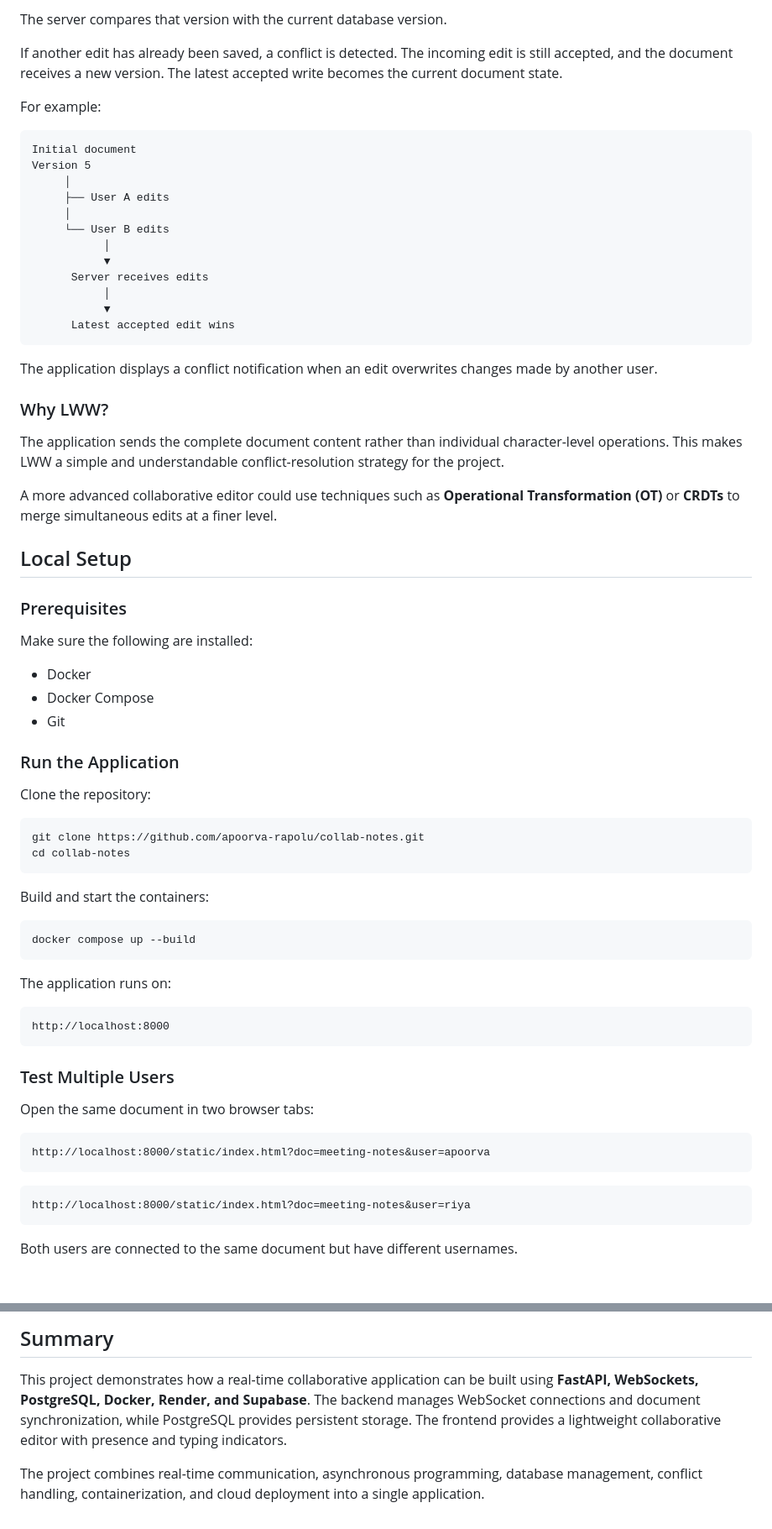
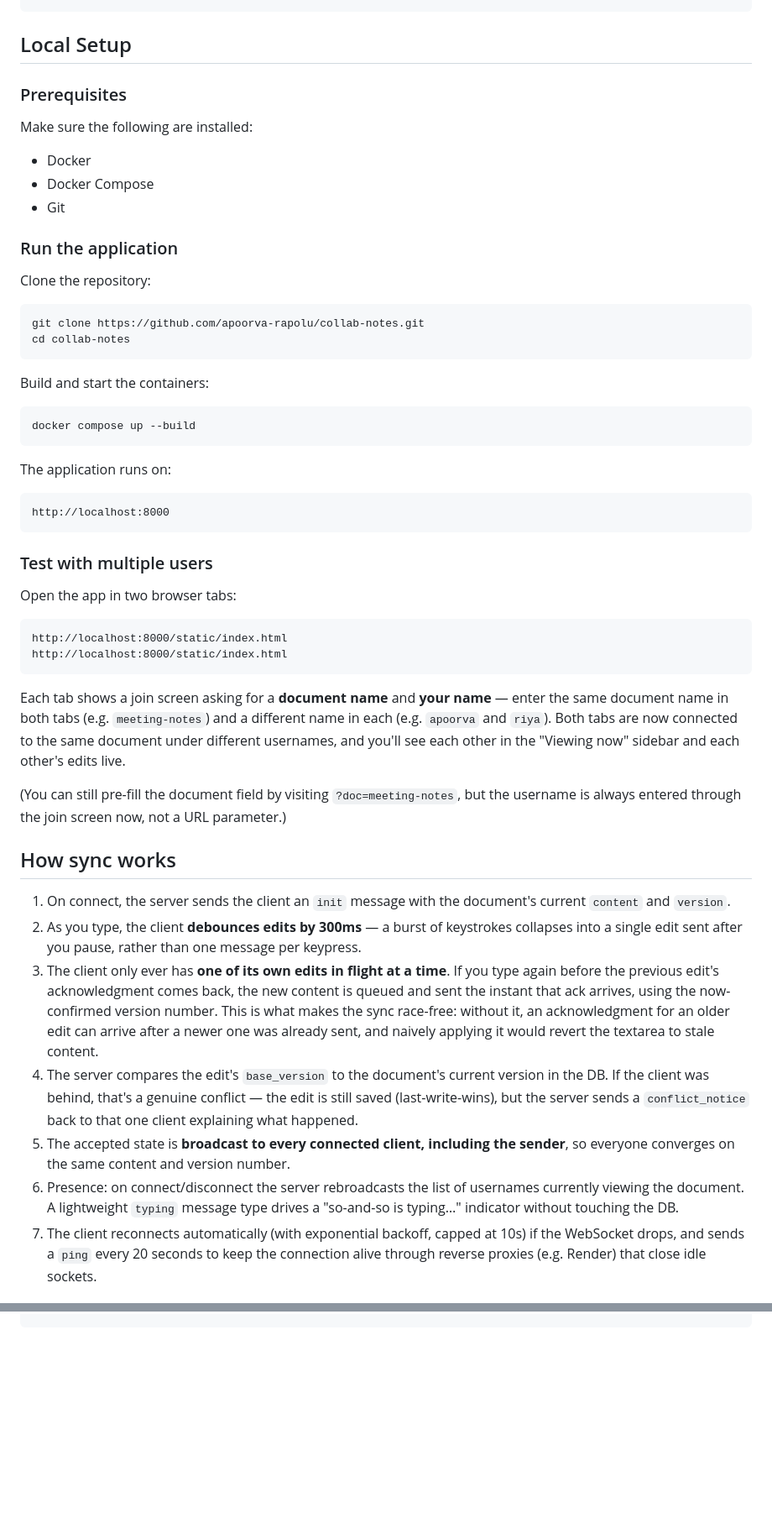
Before and after one commit to apoorva-rapolu/collab-notes, a Markdown page: README.md, 2 parts joined by grey strips. Shown at 84% size. Drawn GitHub-style; blank space fills up the shorter version.

````diff
--- a/README.md
+++ b/README.md
@@ -150,31 +32,3 @@ Each document has a version number. When a client makes an edit, it sends the ve
-The server compares that version with the current database version.
-
-If another edit has already been saved, a conflict is detected. The incoming edit is still accepted, and the document receives a new version. The latest accepted write becomes the current document state.
-
-For example:
-
-```text
-Initial document
-Version 5
-     │
-     ├── User A edits
-     │
-     └── User B edits
-           │
-           ▼
-      Server receives edits
-           │
-           ▼
-      Latest accepted edit wins
-```
-
-The application displays a conflict notification when an edit overwrites changes made by another user.
-
-### Why LWW?
-
-The application sends the complete document content rather than individual character-level operations. This makes LWW a simple and understandable conflict-resolution strategy for the project.
-
-A more advanced collaborative editor could use techniques such as **Operational Transformation (OT)** or **CRDTs** to merge simultaneous edits at a finer level.
 
 ## Local Setup
 
@@ -186,7 +40,7 @@ Make sure the following are installed:
 - Docker Compose
 - Git
 
-### Run the Application
+### Run the application
 
 Clone the repository:
 
@@ -203,20 +57,55 @@ docker compose up --build
 
 The application runs on:
 
-```text
+```
 http://localhost:8000
 ```
 
-### Test Multiple Users
+### Test with multiple users
 
-Open the same document in two browser tabs:
+Open the app in two browser tabs:
 
-```text
-http://localhost:8000/static/index.html?doc=meeting-notes&user=apoorva
+```
+http://localhost:8000/static/index.html
+http://localhost:8000/static/index.html
 ```
 
-```text
-http://localhost:8000/static/index.html?doc=meeting-notes&user=riya
-```
+Each tab shows a join screen asking for a **document name** and **your
+name** — enter the same document name in both tabs (e.g. `meeting-notes`)
+and a different name in each (e.g. `apoorva` and `riya`). Both tabs are now
+connected to the same document under different usernames, and you'll see
+each other in the "Viewing now" sidebar and each other's edits live.
 
-Both users are connected to the same document but have different usernames.
+(You can still pre-fill the document field by visiting
+`?doc=meeting-notes`, but the username is always entered through the join
+screen now, not a URL parameter.)
+
+## How sync works
+
+1. On connect, the server sends the client an `init` message with the
+   document's current `content` and `version`.
+2. As you type, the client **debounces edits by 300ms** — a burst of
+   keystrokes collapses into a single edit sent after you pause, rather than
+   one message per keypress.
+3. The client only ever has **one of its own edits in flight at a time**. If
+   you type again before the previous edit's acknowledgment comes back, the
+   new content is queued and sent the instant that ack arrives, using the
+   now-confirmed version number. This is what makes the sync race-free:
+   without it, an acknowledgment for an older edit can arrive after a newer
+   one was already sent, and naively applying it would revert the textarea
+   to stale content.
+4. The server compares the edit's `base_version` to the document's current
+   version in the DB. If the client was behind, that's a genuine conflict —
+   the edit is still saved (last-write-wins), but the server sends a
+   `conflict_notice` back to that one client explaining what happened.
+5. The accepted state is **broadcast to every connected client, including
+   the sender**, so everyone converges on the same content and version
+   number.
+6. Presence: on connect/disconnect the server rebroadcasts the list of
+   usernames currently viewing the document. A lightweight `typing` message
+   type drives a "so-and-so is typing…" indicator without touching the DB.
+7. The client reconnects automatically (with exponential backoff, capped at
+   10s) if the WebSocket drops, and sends a `ping` every 20 seconds to keep
+   the connection alive through reverse proxies (e.g. Render) that close
+   idle sockets.
+
@@ -325,5 +186,0 @@ Possible improvements include:
-## Summary
-
-This project demonstrates how a real-time collaborative application can be built using **FastAPI, WebSockets, PostgreSQL, Docker, Render, and Supabase**. The backend manages WebSocket connections and document synchronization, while PostgreSQL provides persistent storage. The frontend provides a lightweight collaborative editor with presence and typing indicators.
-
-The project combines real-time communication, asynchronous programming, database management, conflict handling, containerization, and cloud deployment into a single application.
````
Also changed, not shown: other parts of README.md (+70 -215 lines).
